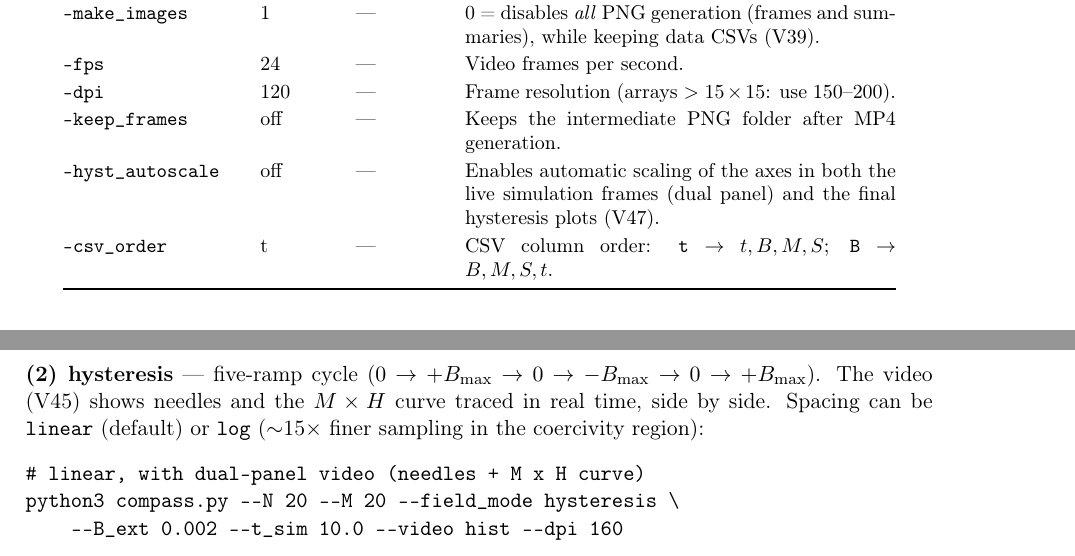
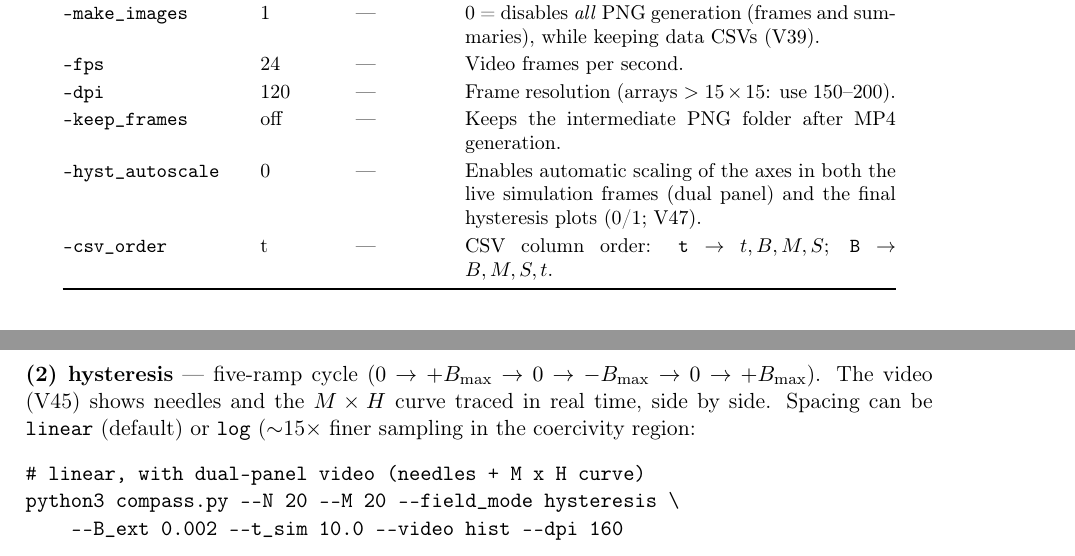
Before and after one commit to jpsinnecker/compass, a LaTeX paper (docs/report.tex): two parts of pages 18 and 20 of 22, joined at a grey line, cut so that both start at the same text. Compiled offline with pdfLaTeX.

Commit message:
report V13-en (relatorio_projeto_V13_EN.tex)
report V13-en (relatorio_projeto_V13_EN.tex)
Source: relatorio_projeto_V13_EN.tex, dated 2026-07-05 13:30.

Reconstructed from archived files (docs/CRONOLOGIA.md).

Co-Authored-By: Claude Opus 5.5 <noreply@anthropic.com>

```diff
--- a/docs/report.tex
+++ b/docs/report.tex
@@ -488,7 +488,7 @@ Complete list of parameters accepted by \code{compass\_sim} in version V47, extr
 \code{--fps} & 24 & --- & Video frames per second. \\
 \code{--dpi} & 120 & --- & Frame resolution (arrays $>15\times15$: use 150--200). \\
 \code{--keep\_frames} & off & --- & Keeps the intermediate PNG folder after MP4 generation. \\
-\code{--hyst\_autoscale} & off & --- & Enables automatic scaling of the axes in both the live simulation frames (dual panel) and the final hysteresis plots (V47). \\
+\code{--hyst\_autoscale} & 0 & --- & Enables automatic scaling of the axes in both the live simulation frames (dual panel) and the final hysteresis plots (0/1; V47). \\
 \code{--csv\_order} & t & --- & CSV column order: \code{t} $\to$ $t,B,M,S$; \code{B} $\to$ $B,M,S,t$. \\
 \end{longtable}
 \endgroup
```
Also changed, not shown: docs/report.tex (8 more changed lines).
